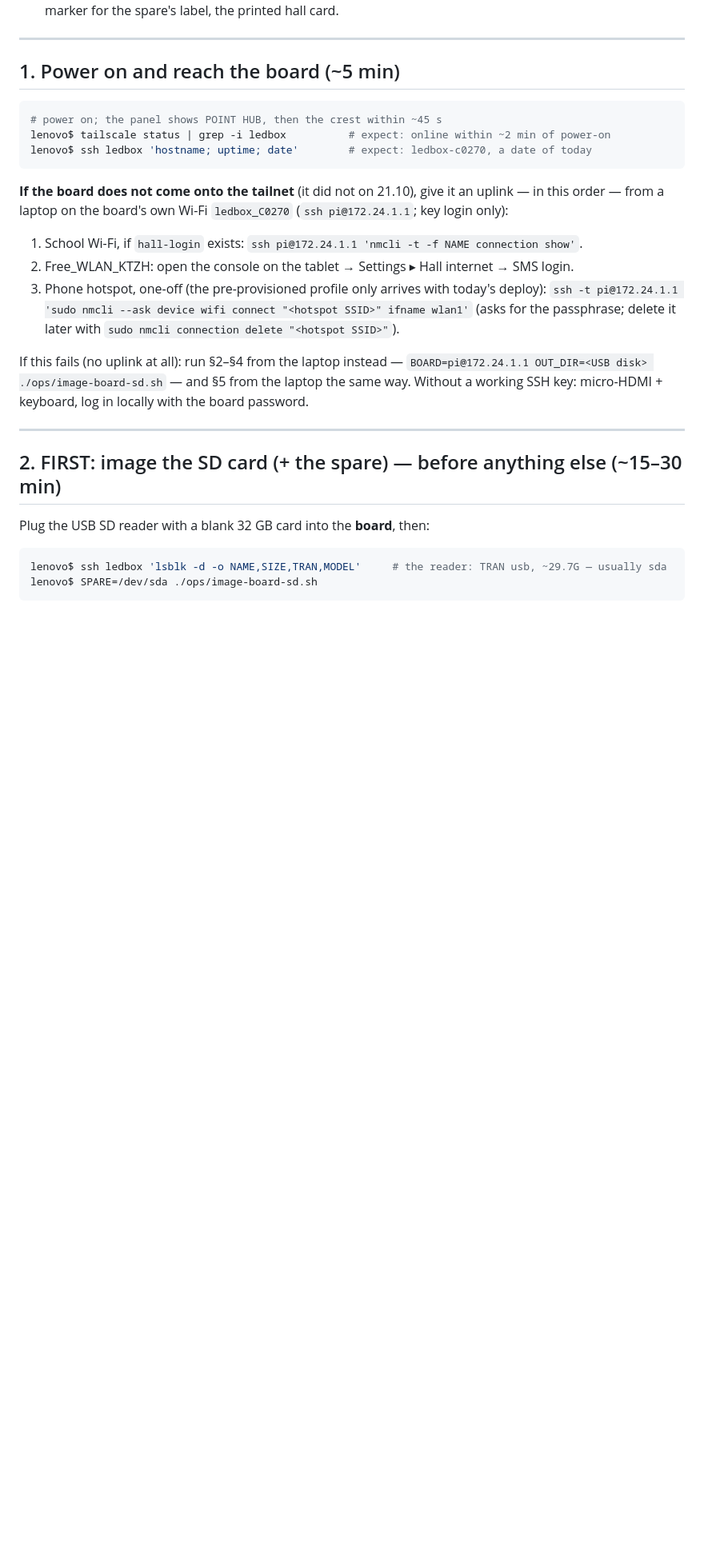
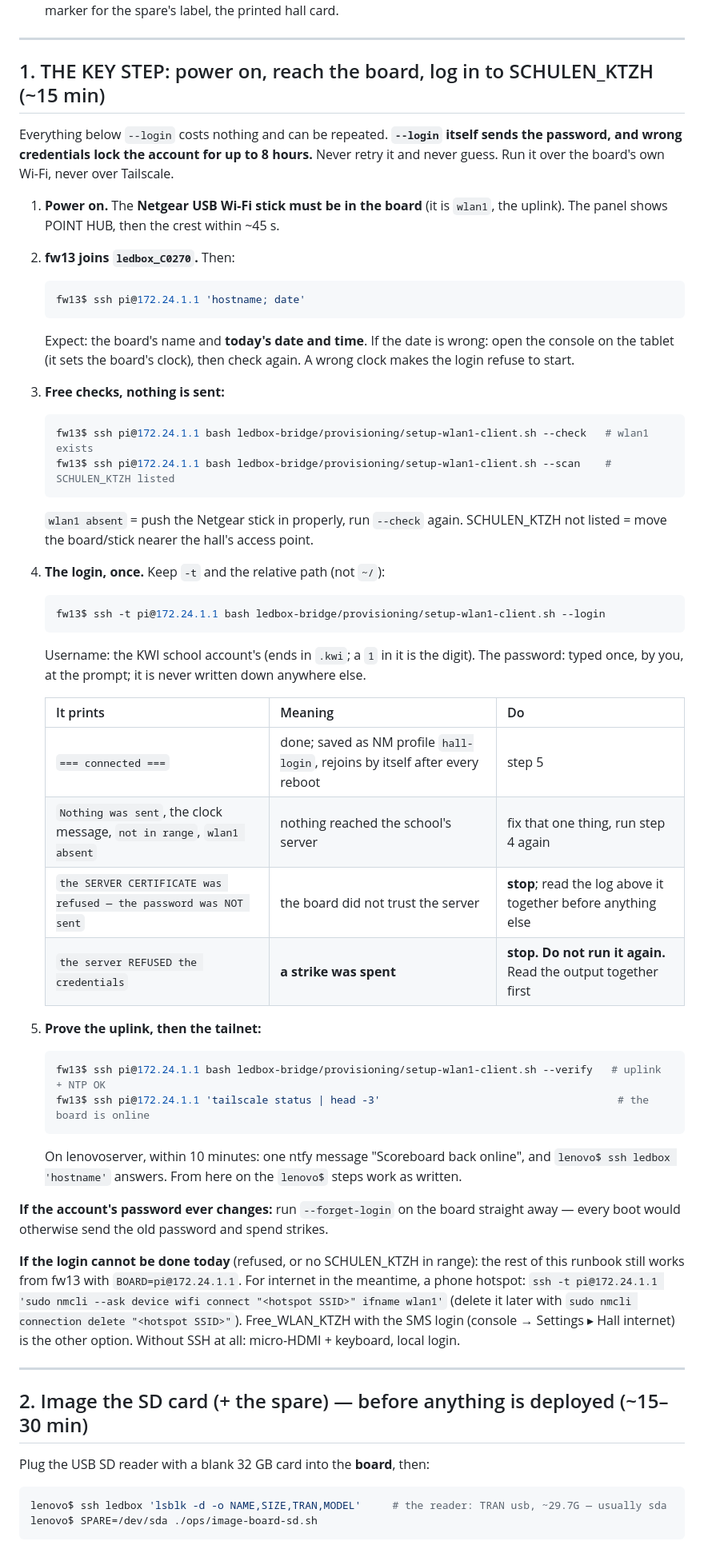
Before and after one commit to Lucanepa/point-hub, a Markdown page: docs/onsite-2026-10-23.md, the part around one of its changes. Shown at 80% size. Rendered like a GitHub page; blank space fills up the shorter version.

Commit message:
Runbook 23.10: the SCHULEN_KTZH login comes first, from fw13 over the board's Wi-Fi
The login is what gives the board an uplink and the tailnet; everything after it can then run from
lenovoserver. The 21.10 'firmware update' was our own deploy from fw13.

Co-Authored-By: Claude Opus 5.5 <noreply@anthropic.com>

````diff
--- a/docs/onsite-2026-10-23.md
+++ b/docs/onsite-2026-10-23.md
@@ -46,30 +67,61 @@ Conventions:
 
 ---
 
-## 1. Power on and reach the board (~5 min)
+## 1. THE KEY STEP: power on, reach the board, log in to SCHULEN_KTZH (~15 min)
 
-```bash
-# power on; the panel shows POINT HUB, then the crest within ~45 s
-lenovo$ tailscale status | grep -i ledbox          # expect: online within ~2 min of power-on
-lenovo$ ssh ledbox 'hostname; uptime; date'        # expect: ledbox-c0270, a date of today
-```
+Everything below `--login` costs nothing and can be repeated. **`--login` itself sends the password, and
+wrong credentials lock the account for up to 8 hours.** Never retry it and never guess. Run it over the
+board's own Wi-Fi, never over Tailscale.
 
-**If the board does not come onto the tailnet** (it did not on 21.10), give it an uplink — in this
-order — from a laptop on the board's own Wi-Fi `ledbox_C0270` (`ssh pi@172.24.1.1`; key login only):
+1. **Power on.** The **Netgear USB Wi-Fi stick must be in the board** (it is `wlan1`, the uplink). The
+   panel shows POINT HUB, then the crest within ~45 s.
+2. **fw13 joins `ledbox_C0270`.** Then:
+   ```bash
+   fw13$ ssh pi@172.24.1.1 'hostname; date'
+   ```
+   Expect: the board's name and **today's date and time**. If the date is wrong: open the console on the
+   tablet (it sets the board's clock), then check again. A wrong clock makes the login refuse to start.
+3. **Free checks, nothing is sent:**
+   ```bash
+   fw13$ ssh pi@172.24.1.1 bash ledbox-bridge/provisioning/setup-wlan1-client.sh --check   # wlan1 exists
+   fw13$ ssh pi@172.24.1.1 bash ledbox-bridge/provisioning/setup-wlan1-client.sh --scan    # SCHULEN_KTZH listed
+   ```
+   `wlan1 absent` = push the Netgear stick in properly, run `--check` again. SCHULEN_KTZH not listed =
+   move the board/stick nearer the hall's access point.
+4. **The login, once.** Keep `-t` and the relative path (not `~/`):
+   ```bash
+   fw13$ ssh -t pi@172.24.1.1 bash ledbox-bridge/provisioning/setup-wlan1-client.sh --login
+   ```
+   Username: the KWI school account's (ends in `.kwi`; a `1` in it is the digit). The password: typed
+   once, by you, at the prompt; it is never written down anywhere else.
 
-1. School Wi-Fi, if `hall-login` exists: `ssh pi@172.24.1.1 'nmcli -t -f NAME connection show'`.
-2. Free_WLAN_KTZH: open the console on the tablet → Settings ▸ Hall internet → SMS login.
-3. Phone hotspot, one-off (the pre-provisioned profile only arrives with today's deploy):
-   `ssh -t pi@172.24.1.1 'sudo nmcli --ask device wifi connect "<hotspot SSID>" ifname wlan1'`
-   (asks for the passphrase; delete it later with `sudo nmcli connection delete "<hotspot SSID>"`).
+   | It prints | Meaning | Do |
+   |---|---|---|
+   | `=== connected ===` | done; saved as NM profile `hall-login`, rejoins by itself after every reboot | step 5 |
+   | `Nothing was sent`, the clock message, `not in range`, `wlan1 absent` | nothing reached the school's server | fix that one thing, run step 4 again |
+   | `the SERVER CERTIFICATE was refused — the password was NOT sent` | the board did not trust the server | **stop**; read the log above it together before anything else |
+   | `the server REFUSED the credentials` | **a strike was spent** | **stop. Do not run it again.** Read the output together first |
 
-If this fails (no uplink at all): run §2–§4 from the laptop instead —
-`BOARD=pi@172.24.1.1 OUT_DIR=<USB disk> ./ops/image-board-sd.sh` — and §5 from the laptop the same way.
-Without a working SSH key: micro-HDMI + keyboard, log in locally with the board password.
+5. **Prove the uplink, then the tailnet:**
+   ```bash
+   fw13$ ssh pi@172.24.1.1 bash ledbox-bridge/provisioning/setup-wlan1-client.sh --verify   # uplink + NTP OK
+   fw13$ ssh pi@172.24.1.1 'tailscale status | head -3'                                      # the board is online
+   ```
+   On lenovoserver, within 10 minutes: one ntfy message "Scoreboard back online", and
+   `lenovo$ ssh ledbox 'hostname'` answers. From here on the `lenovo$` steps work as written.
+
+**If the account's password ever changes:** run `--forget-login` on the board straight away — every
+boot would otherwise send the old password and spend strikes.
+
+**If the login cannot be done today** (refused, or no SCHULEN_KTZH in range): the rest of this runbook
+still works from fw13 with `BOARD=pi@172.24.1.1`. For internet in the meantime, a phone hotspot:
+`ssh -t pi@172.24.1.1 'sudo nmcli --ask device wifi connect "<hotspot SSID>" ifname wlan1'` (delete it
+later with `sudo nmcli connection delete "<hotspot SSID>"`). Free_WLAN_KTZH with the SMS login (console
+→ Settings ▸ Hall internet) is the other option. Without SSH at all: micro-HDMI + keyboard, local login.
 
 ---
 
-## 2. FIRST: image the SD card (+ the spare) — before anything else (~15–30 min)
+## 2. Image the SD card (+ the spare) — before anything is deployed (~15–30 min)
 
 Plug the USB SD reader with a blank 32 GB card into the **board**, then:
 
````
Also changed, not shown: other parts of docs/onsite-2026-10-23.md (+28 -7 lines).
